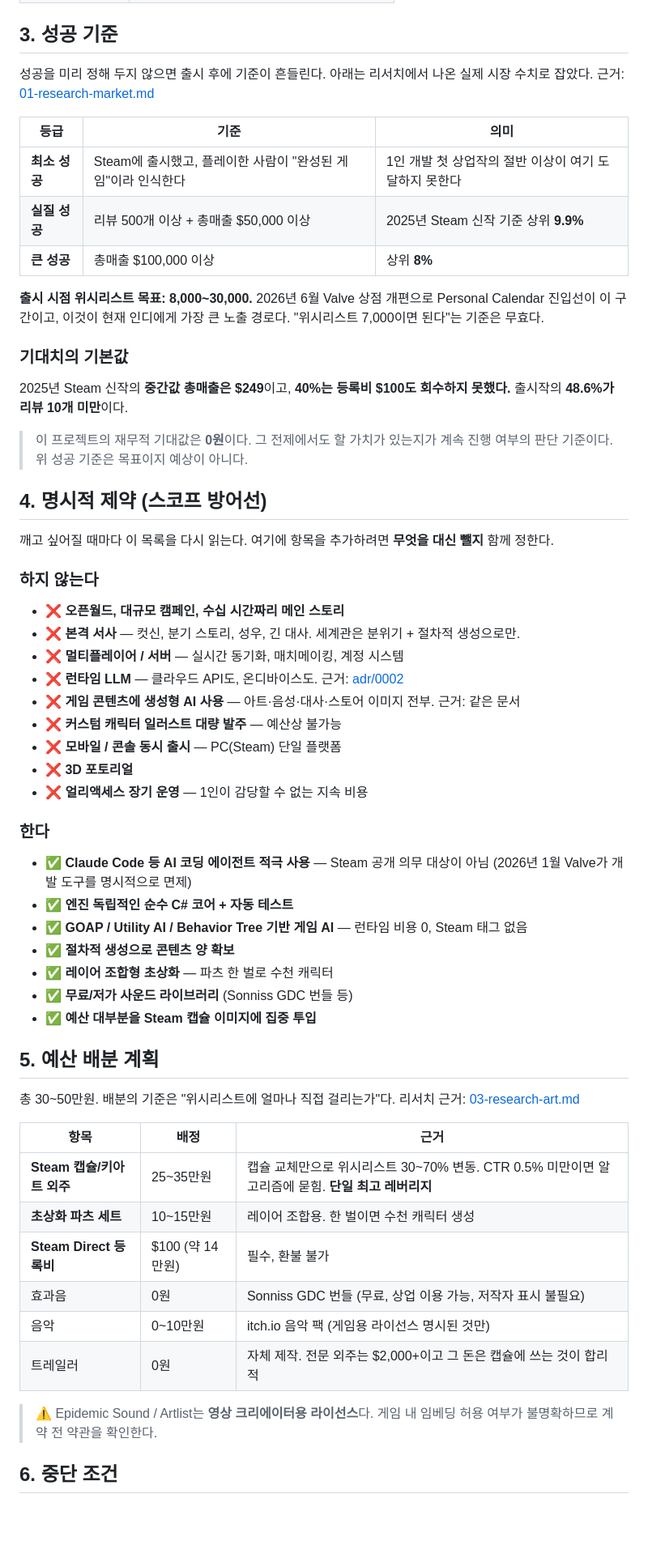
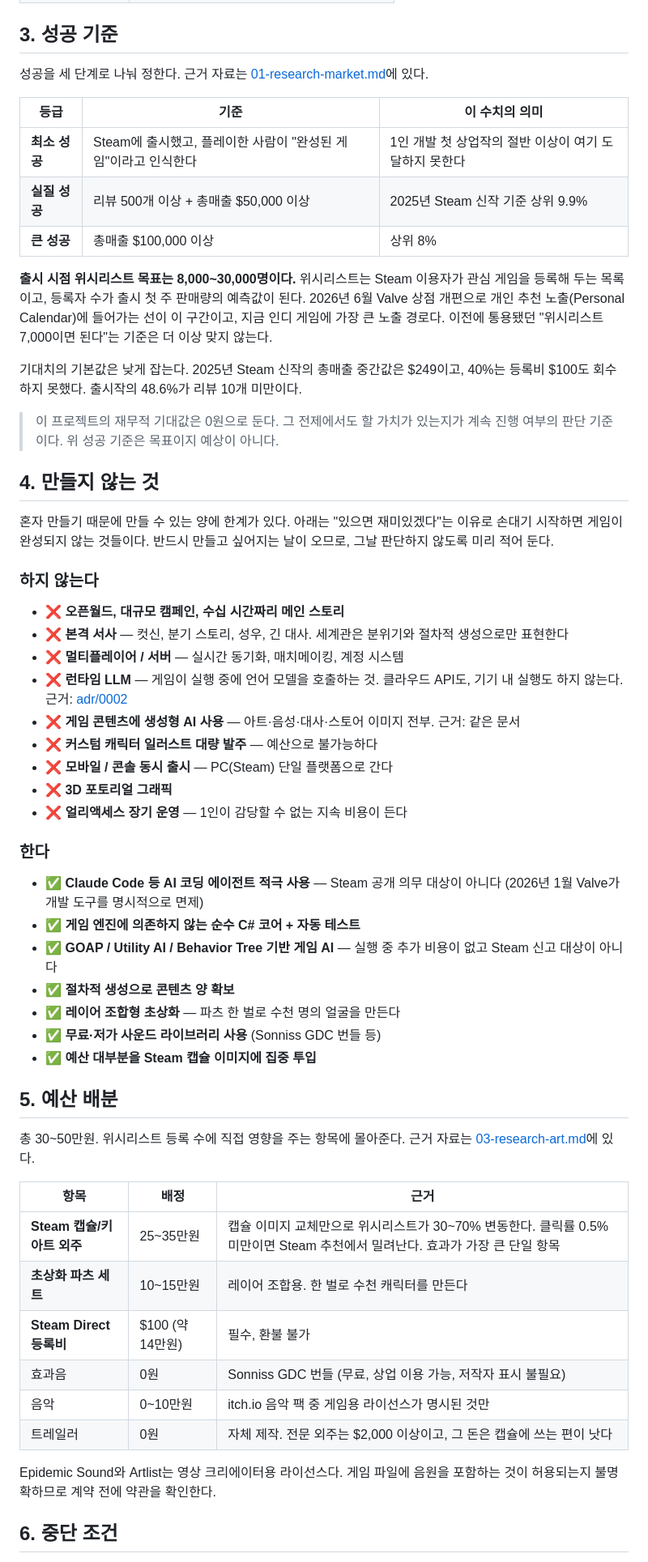
Before and after one commit to JangHyeonHo/is-this-game, a Markdown page: docs/00-charter.md, the part around one of its changes. Shown at 81% size. Rendered like a GitHub page; blank space fills up the shorter version.

```diff
--- a/docs/00-charter.md
+++ b/docs/00-charter.md
@@ -35,71 +37,70 @@
 
 ## 3. 성공 기준
 
-성공을 미리 정해 두지 않으면 출시 후에 기준이 흔들린다. 아래는 리서치에서 나온
-실제 시장 수치로 잡았다. 근거: [01-research-market.md](01-research-market.md)
+성공을 세 단계로 나눠 정한다. 근거 자료는 [01-research-market.md](01-research-market.md)에 있다.
 
-| 등급 | 기준 | 의미 |
+| 등급 | 기준 | 이 수치의 의미 |
 |---|---|---|
-| **최소 성공** | Steam에 출시했고, 플레이한 사람이 "완성된 게임"이라 인식한다 | 1인 개발 첫 상업작의 절반 이상이 여기 도달하지 못한다 |
-| **실질 성공** | 리뷰 500개 이상 + 총매출 $50,000 이상 | 2025년 Steam 신작 기준 상위 **9.9%** |
-| **큰 성공** | 총매출 $100,000 이상 | 상위 **8%** |
+| **최소 성공** | Steam에 출시했고, 플레이한 사람이 "완성된 게임"이라고 인식한다 | 1인 개발 첫 상업작의 절반 이상이 여기 도달하지 못한다 |
+| **실질 성공** | 리뷰 500개 이상 + 총매출 $50,000 이상 | 2025년 Steam 신작 기준 상위 9.9% |
+| **큰 성공** | 총매출 $100,000 이상 | 상위 8% |
 
-**출시 시점 위시리스트 목표: 8,000~30,000.**
-2026년 6월 Valve 상점 개편으로 Personal Calendar 진입선이 이 구간이고,
-이것이 현재 인디에게 가장 큰 노출 경로다. "위시리스트 7,000이면 된다"는 기준은 무효다.
+**출시 시점 위시리스트 목표는 8,000~30,000명이다.** 위시리스트는 Steam 이용자가 관심 게임을
+등록해 두는 목록이고, 등록자 수가 출시 첫 주 판매량의 예측값이 된다. 2026년 6월 Valve 상점
+개편으로 개인 추천 노출(Personal Calendar)에 들어가는 선이 이 구간이고, 지금 인디 게임에
+가장 큰 노출 경로다. 이전에 통용됐던 "위시리스트 7,000이면 된다"는 기준은 더 이상 맞지 않는다.
 
-### 기대치의 기본값
+기대치의 기본값은 낮게 잡는다. 2025년 Steam 신작의 총매출 중간값은 $249이고, 40%는 등록비
+$100도 회수하지 못했다. 출시작의 48.6%가 리뷰 10개 미만이다.
 
-2025년 Steam 신작의 **중간값 총매출은 $249**이고, **40%는 등록비 $100도 회수하지 못했다.**
-출시작의 **48.6%가 리뷰 10개 미만**이다.
+> 이 프로젝트의 재무적 기대값은 0원으로 둔다. 그 전제에서도 할 가치가 있는지가 계속 진행
+> 여부의 판단 기준이다. 위 성공 기준은 목표이지 예상이 아니다.
 
-> 이 프로젝트의 재무적 기대값은 **0원**이다. 그 전제에서도 할 가치가 있는지가
-> 계속 진행 여부의 판단 기준이다. 위 성공 기준은 목표이지 예상이 아니다.
+## 4. 만들지 않는 것
 
-## 4. 명시적 제약 (스코프 방어선)
-
-깨고 싶어질 때마다 이 목록을 다시 읽는다. 여기에 항목을 추가하려면
-**무엇을 대신 뺄지** 함께 정한다.
+혼자 만들기 때문에 만들 수 있는 양에 한계가 있다. 아래는 "있으면 재미있겠다"는 이유로
+손대기 시작하면 게임이 완성되지 않는 것들이다. 반드시 만들고 싶어지는 날이 오므로,
+그날 판단하지 않도록 미리 적어 둔다.
 
 ### 하지 않는다
 
 - ❌ **오픈월드, 대규모 캠페인, 수십 시간짜리 메인 스토리**
-- ❌ **본격 서사** — 컷신, 분기 스토리, 성우, 긴 대사. 세계관은 분위기 + 절차적 생성으로만.
+- ❌ **본격 서사** — 컷신, 분기 스토리, 성우, 긴 대사. 세계관은 분위기와 절차적 생성으로만 표현한다
 - ❌ **멀티플레이어 / 서버** — 실시간 동기화, 매치메이킹, 계정 시스템
-- ❌ **런타임 LLM** — 클라우드 API도, 온디바이스도. 근거: [adr/0002](adr/0002-no-genai-in-shipped-content.md)
+- ❌ **런타임 LLM** — 게임이 실행 중에 언어 모델을 호출하는 것. 클라우드 API도, 기기 내 실행도 하지 않는다. 근거: [adr/0002](adr/0002-no-genai-in-shipped-content.md)
 - ❌ **게임 콘텐츠에 생성형 AI 사용** — 아트·음성·대사·스토어 이미지 전부. 근거: 같은 문서
-- ❌ **커스텀 캐릭터 일러스트 대량 발주** — 예산상 불가능
-- ❌ **모바일 / 콘솔 동시 출시** — PC(Steam) 단일 플랫폼
-- ❌ **3D 포토리얼**
-- ❌ **얼리액세스 장기 운영** — 1인이 감당할 수 없는 지속 비용
+- ❌ **커스텀 캐릭터 일러스트 대량 발주** — 예산으로 불가능하다
+- ❌ **모바일 / 콘솔 동시 출시** — PC(Steam) 단일 플랫폼으로 간다
+- ❌ **3D 포토리얼 그래픽**
+- ❌ **얼리액세스 장기 운영** — 1인이 감당할 수 없는 지속 비용이 든다
 
 ### 한다
 
-- ✅ **Claude Code 등 AI 코딩 에이전트 적극 사용** — Steam 공개 의무 대상이 아님
+- ✅ **Claude Code 등 AI 코딩 에이전트 적극 사용** — Steam 공개 의무 대상이 아니다
   (2026년 1월 Valve가 개발 도구를 명시적으로 면제)
-- ✅ **엔진 독립적인 순수 C# 코어 + 자동 테스트**
-- ✅ **GOAP / Utility AI / Behavior Tree 기반 게임 AI** — 런타임 비용 0, Steam 태그 없음
+- ✅ **게임 엔진에 의존하지 않는 순수 C# 코어 + 자동 테스트**
+- ✅ **GOAP / Utility AI / Behavior Tree 기반 게임 AI** — 실행 중 추가 비용이 없고 Steam 신고 대상이 아니다
 - ✅ **절차적 생성으로 콘텐츠 양 확보**
-- ✅ **레이어 조합형 초상화** — 파츠 한 벌로 수천 캐릭터
-- ✅ **무료/저가 사운드 라이브러리** (Sonniss GDC 번들 등)
+- ✅ **레이어 조합형 초상화** — 파츠 한 벌로 수천 명의 얼굴을 만든다
+- ✅ **무료·저가 사운드 라이브러리 사용** (Sonniss GDC 번들 등)
 - ✅ **예산 대부분을 Steam 캡슐 이미지에 집중 투입**
 
-## 5. 예산 배분 계획
+## 5. 예산 배분
 
-총 30~50만원. 배분의 기준은 "위시리스트에 얼마나 직접 걸리는가"다.
-리서치 근거: [03-research-art.md](03-research-art.md)
+총 30~50만원. 위시리스트 등록 수에 직접 영향을 주는 항목에 몰아준다.
+근거 자료는 [03-research-art.md](03-research-art.md)에 있다.
 
 | 항목 | 배정 | 근거 |
 |---|---|---|
-| **Steam 캡슐/키아트 외주** | 25~35만원 | 캡슐 교체만으로 위시리스트 30~70% 변동. CTR 0.5% 미만이면 알고리즘에 묻힘. **단일 최고 레버리지** |
-| **초상화 파츠 세트** | 10~15만원 | 레이어 조합용. 한 벌이면 수천 캐릭터 생성 |
+| **Steam 캡슐/키아트 외주** | 25~35만원 | 캡슐 이미지 교체만으로 위시리스트가 30~70% 변동한다. 클릭률 0.5% 미만이면 Steam 추천에서 밀려난다. 효과가 가장 큰 단일 항목 |
+| **초상화 파츠 세트** | 10~15만원 | 레이어 조합용. 한 벌로 수천 캐릭터를 만든다 |
 | **Steam Direct 등록비** | $100 (약 14만원) | 필수, 환불 불가 |
 | 효과음 | 0원 | Sonniss GDC 번들 (무료, 상업 이용 가능, 저작자 표시 불필요) |
-| 음악 | 0~10만원 | itch.io 음악 팩 (게임용 라이선스 명시된 것만) |
-| 트레일러 | 0원 | 자체 제작. 전문 외주는 $2,000+이고 그 돈은 캡슐에 쓰는 것이 합리적 |
+| 음악 | 0~10만원 | itch.io 음악 팩 중 게임용 라이선스가 명시된 것만 |
+| 트레일러 | 0원 | 자체 제작. 전문 외주는 $2,000 이상이고, 그 돈은 캡슐에 쓰는 편이 낫다 |
 
-> ⚠️ Epidemic Sound / Artlist는 **영상 크리에이터용 라이선스**다.
-> 게임 내 임베딩 허용 여부가 불명확하므로 계약 전 약관을 확인한다.
+Epidemic Sound와 Artlist는 영상 크리에이터용 라이선스다. 게임 파일에 음원을 포함하는 것이
+허용되는지 불명확하므로 계약 전에 약관을 확인한다.
 
 ## 6. 중단 조건
 
```
Also changed, not shown: other parts of docs/00-charter.md (+42 -39 lines), CLAUDE.md (+2 -2 lines), docs/README.md (+5 -1 lines).
